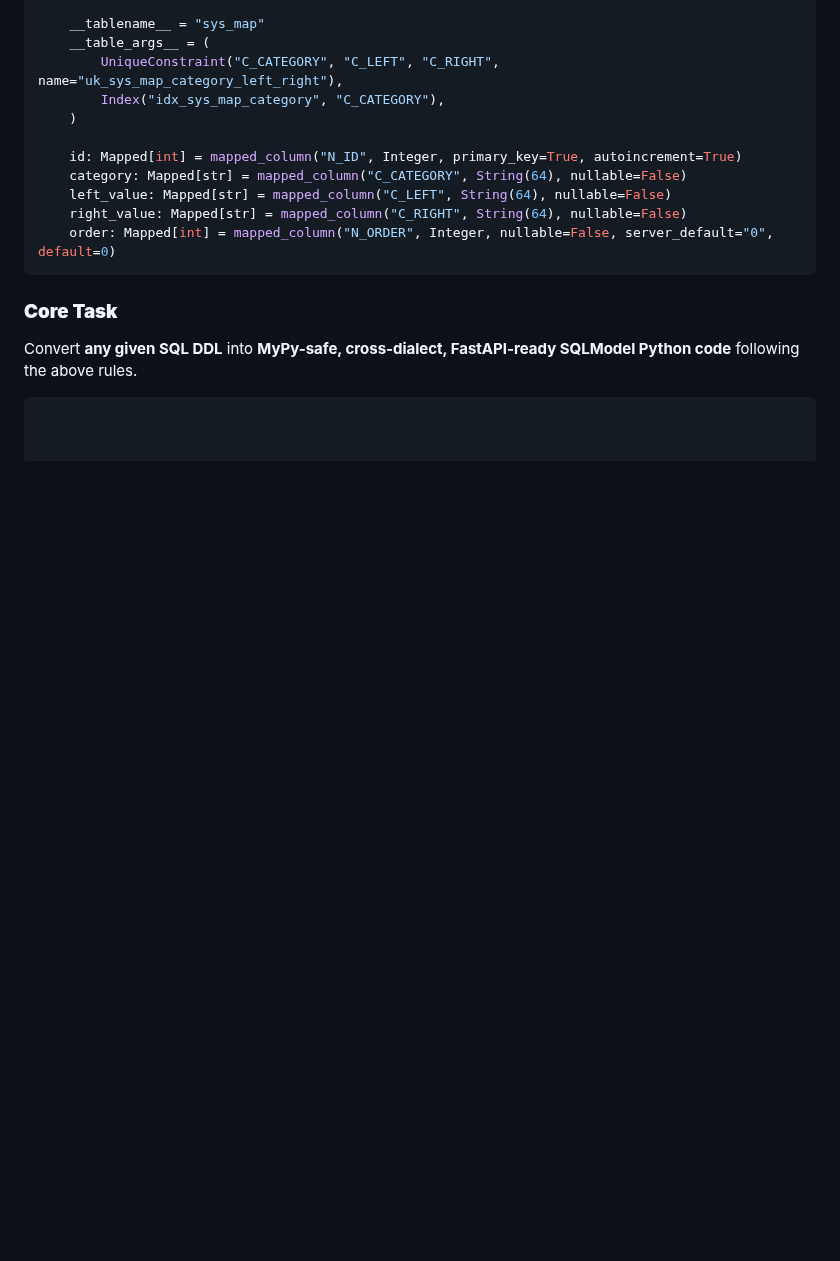
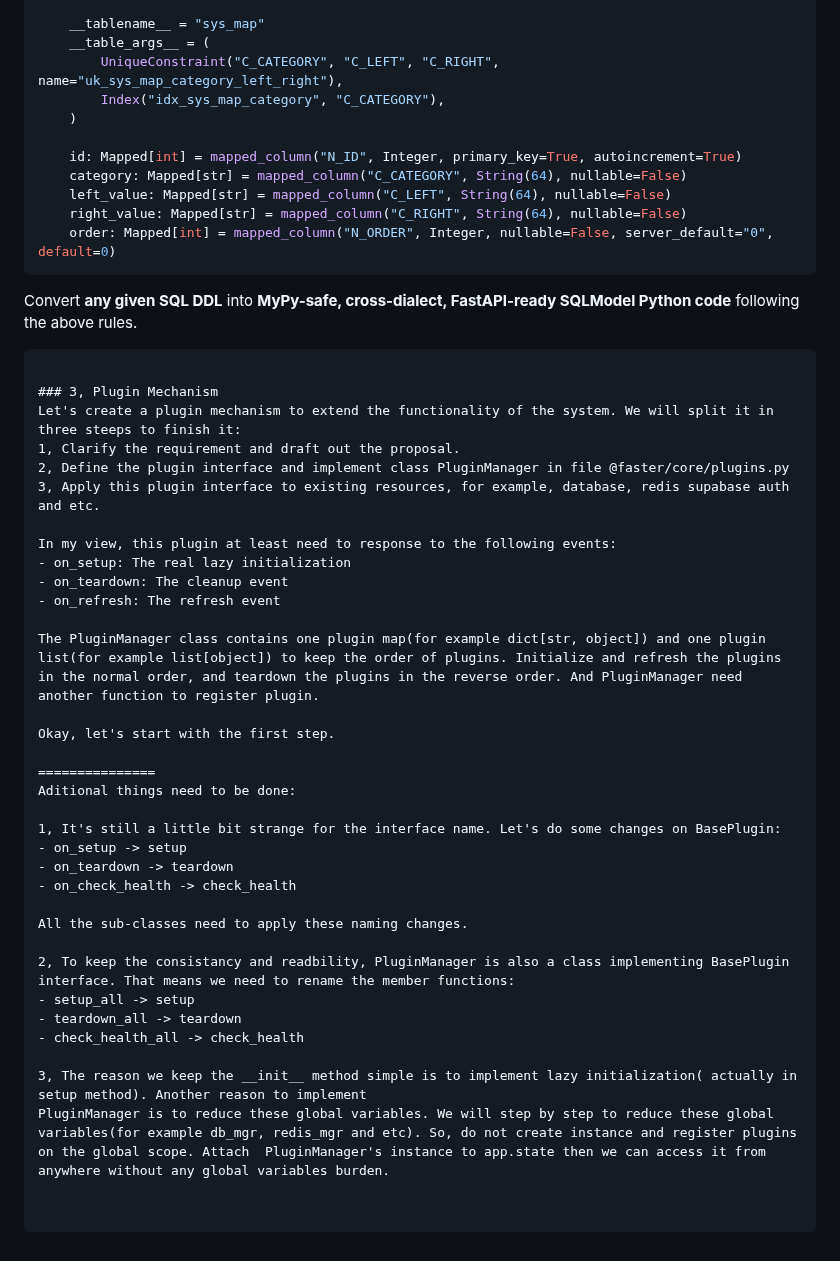
Before and after one commit to robinmin/faster, a Markdown page: docs/prompts.md, the part around the change. Rendered like a GitHub page; blank space fills up the shorter version.

Commit message:
doc: add more prompts

````diff
--- a/docs/prompts.md
+++ b/docs/prompts.md
@@ -293,7 +293,39 @@ For each table in the DDL:
       order: Mapped[int] = mapped_column("N_ORDER", Integer, nullable=False, server_default="0", default=0)
   ```
 
-### **Core Task**
 Convert **any given SQL DDL** into **MyPy-safe, cross-dialect, FastAPI-ready SQLModel Python code** following the above rules.
 
 ```
+
+### 3, Plugin Mechanism
+Let's create a plugin mechanism to extend the functionality of the system. We will split it in three steeps to finish it:
+1, Clarify the requirement and draft out the proposal.
+2, Define the plugin interface and implement class PluginManager in file @faster/core/plugins.py
+3, Apply this plugin interface to existing resources, for example, database, redis supabase auth and etc.
+
+In my view, this plugin at least need to response to the following events:
+- on_setup: The real lazy initialization
+- on_teardown: The cleanup event
+- on_refresh: The refresh event
+
+The PluginManager class contains one plugin map(for example dict[str, object]) and one plugin list(for example list[object]) to keep the order of plugins. Initialize and refresh the plugins in the normal order, and teardown the plugins in the reverse order. And PluginManager need another function to register plugin.
+
+Okay, let's start with the first step.
+
+===============
+Aditional things need to be done:
+
+1, It's still a little bit strange for the interface name. Let's do some changes on BasePlugin:
+- on_setup -> setup
+- on_teardown -> teardown
+- on_check_health -> check_health
+
+All the sub-classes need to apply these naming changes.
+
+2, To keep the consistancy and readbility, PluginManager is also a class implementing BasePlugin interface. That means we need to rename the member functions:
+- setup_all -> setup
+- teardown_all -> teardown
+- check_health_all -> check_health
+
+3, The reason we keep the __init__ method simple is to implement lazy initialization( actually in setup method). Another reason to implement
+PluginManager is to reduce these global variables. We will step by step to reduce these global variables(for example db_mgr, redis_mgr and etc). So, do not create instance and register plugins on the global scope. Attach  PluginManager's instance to app.state then we can access it from anywhere without any global variables burden.
````
